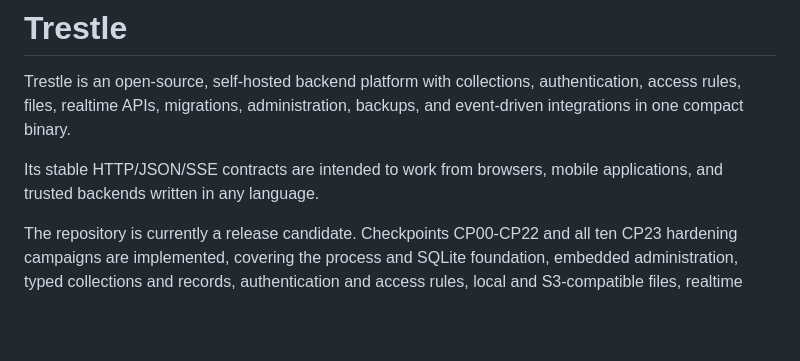
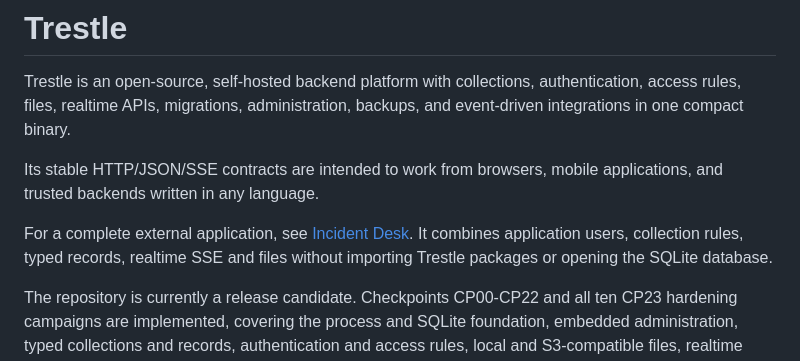
Before and after one commit to trestle-dev/trestle, a Markdown page: README.md, the part around the change. Drawn GitHub-style; blank space fills up the shorter version.

Commit message:
Document external Incident Desk example

```diff
--- a/README.md
+++ b/README.md
@@ -6,6 +6,11 @@ administration, backups, and event-driven integrations in one compact binary.
 
 Its stable HTTP/JSON/SSE contracts are intended to work from browsers, mobile
 applications, and trusted backends written in any language.
+
+For a complete external application, see
+[Incident Desk](https://github.com/trestle-dev/trestle-example). It combines
+application users, collection rules, typed records, realtime SSE and files
+without importing Trestle packages or opening the SQLite database.
 
 The repository is currently a release candidate. Checkpoints CP00-CP22 and all
 ten CP23 hardening campaigns are implemented,
```
